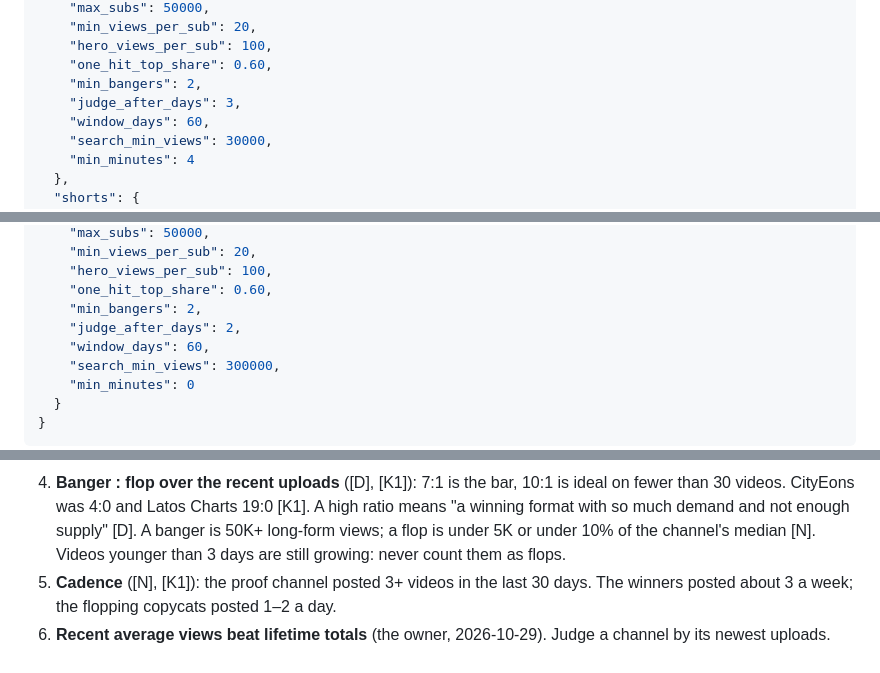
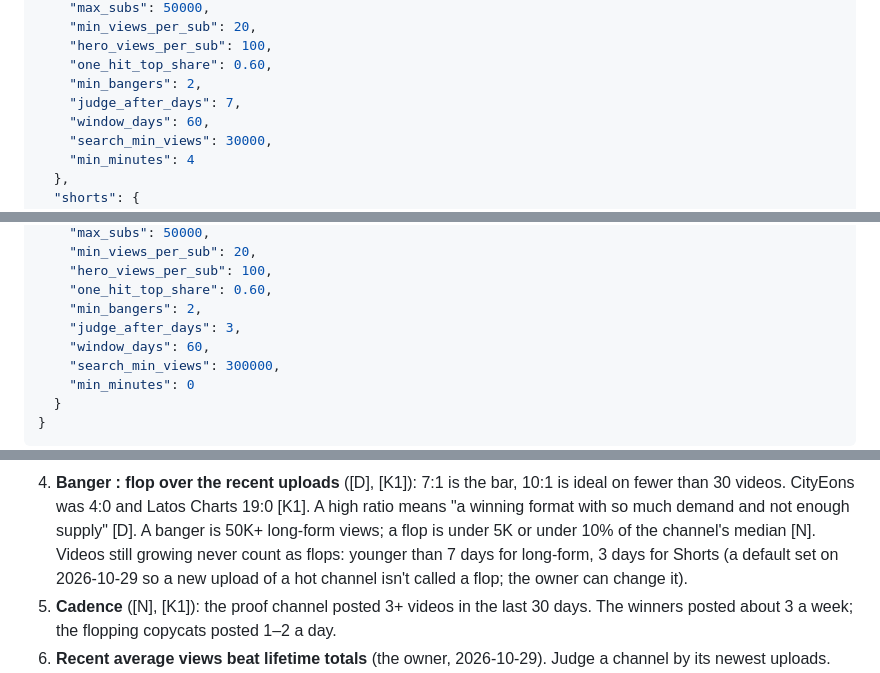
Before and after one commit to keviscoding/headstartvideos, a Markdown page: niche_agent/teaching/rules.md, 3 parts joined by grey strips. Drawn GitHub-style.

Commit message:
Niche agent teaching: a long-form upload under a week old is still growing, never a flop
Measured on CityEons' real tab: its 5-day-old Athens upload (23K) counted as a flop against a 668K median and turned
the owner's 4:0 into 4:1. Default 7 days long-form, 3 days Shorts; the owner can change it in rules.md.

Co-Authored-By: Claude Opus 5.5 <noreply@anthropic.com>

```diff
--- a/niche_agent/teaching/rules.md
+++ b/niche_agent/teaching/rules.md
@@ -38,7 +38,7 @@ them must say so.
     "hero_views_per_sub": 100,
     "one_hit_top_share": 0.60,
     "min_bangers": 2,
-    "judge_after_days": 3,
+    "judge_after_days": 7,
     "window_days": 60,
     "search_min_views": 30000,
     "min_minutes": 4
@@ -60,7 +60,7 @@ them must say so.
     "hero_views_per_sub": 100,
     "one_hit_top_share": 0.60,
     "min_bangers": 2,
-    "judge_after_days": 2,
+    "judge_after_days": 3,
     "window_days": 60,
     "search_min_views": 300000,
     "min_minutes": 0
@@ -82,7 +82,8 @@ them must say so.
 4. **Banger : flop over the recent uploads** ([D], [K1]): 7:1 is the bar, 10:1 is ideal on fewer than 30 videos.
    CityEons was 4:0 and Latos Charts 19:0 [K1]. A high ratio means "a winning format with so much demand and not enough
    supply" [D]. A banger is 50K+ long-form views; a flop is under 5K or under 10% of the channel's median [N]. Videos
-   younger than 3 days are still growing: never count them as flops.
+   still growing never count as flops: younger than 7 days for long-form, 3 days for Shorts (a default set on
+   2026-10-29 so a new upload of a hot channel isn't called a flop; the owner can change it).
 5. **Cadence** ([N], [K1]): the proof channel posted 3+ videos in the last 30 days. The winners posted about 3 a week;
    the flopping copycats posted 1–2 a day.
 6. **Recent average views beat lifetime totals** (the owner, 2026-10-29). Judge a channel by its newest uploads.
```
